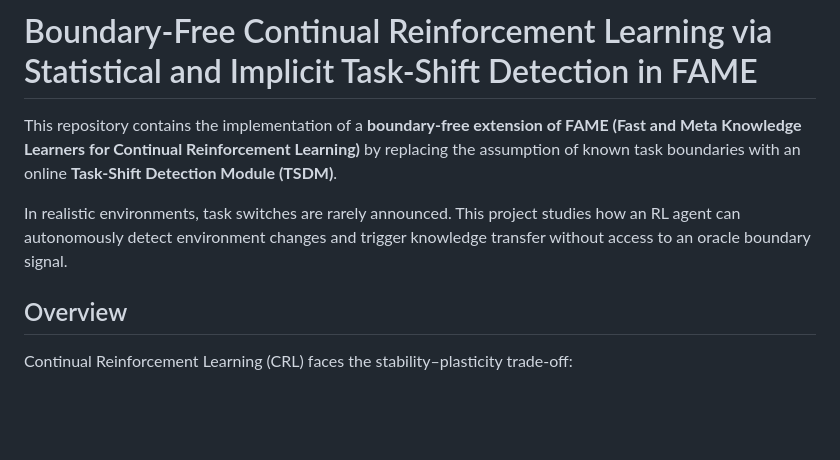
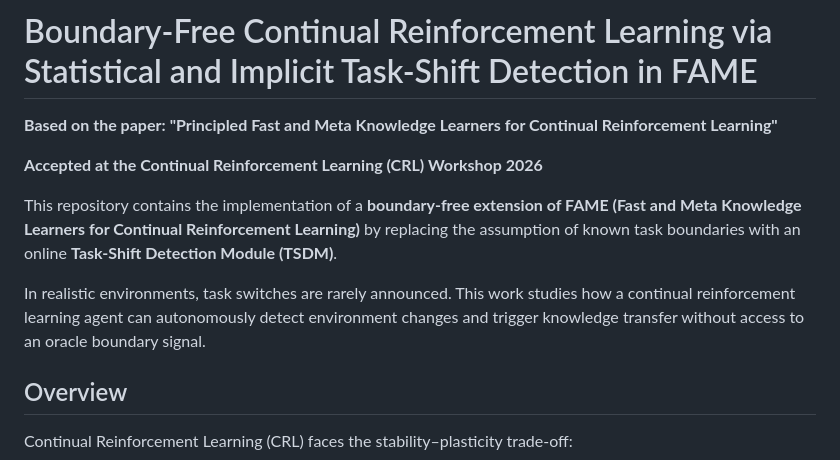
Before and after one commit to AdithyaaCh/FAME---without-task-boundaries-, a Markdown page: README.md, the part around the change. Drawn GitHub-style; blank space fills up the shorter version.

```diff
--- a/README.md
+++ b/README.md
@@ -1,8 +1,14 @@
 # Boundary-Free Continual Reinforcement Learning via Statistical and Implicit Task-Shift Detection in FAME
+
+**Based on the paper:**
+**"Principled Fast and Meta Knowledge Learners for Continual Reinforcement Learning"**
+
+**Accepted at the Continual Reinforcement Learning (CRL) Workshop 2026**
 
 This repository contains the implementation of a **boundary-free extension of FAME (Fast and Meta Knowledge Learners for Continual Reinforcement Learning)** by replacing the assumption of known task boundaries with an online **Task-Shift Detection Module (TSDM)**.
 
-In realistic environments, task switches are rarely announced. This project studies how an RL agent can autonomously detect environment changes and trigger knowledge transfer without access to an oracle boundary signal.
+In realistic environments, task switches are rarely announced. This work studies how a continual reinforcement learning agent can autonomously detect environment changes and trigger knowledge transfer without access to an oracle boundary signal.
+
 
 ## Overview
 
```
